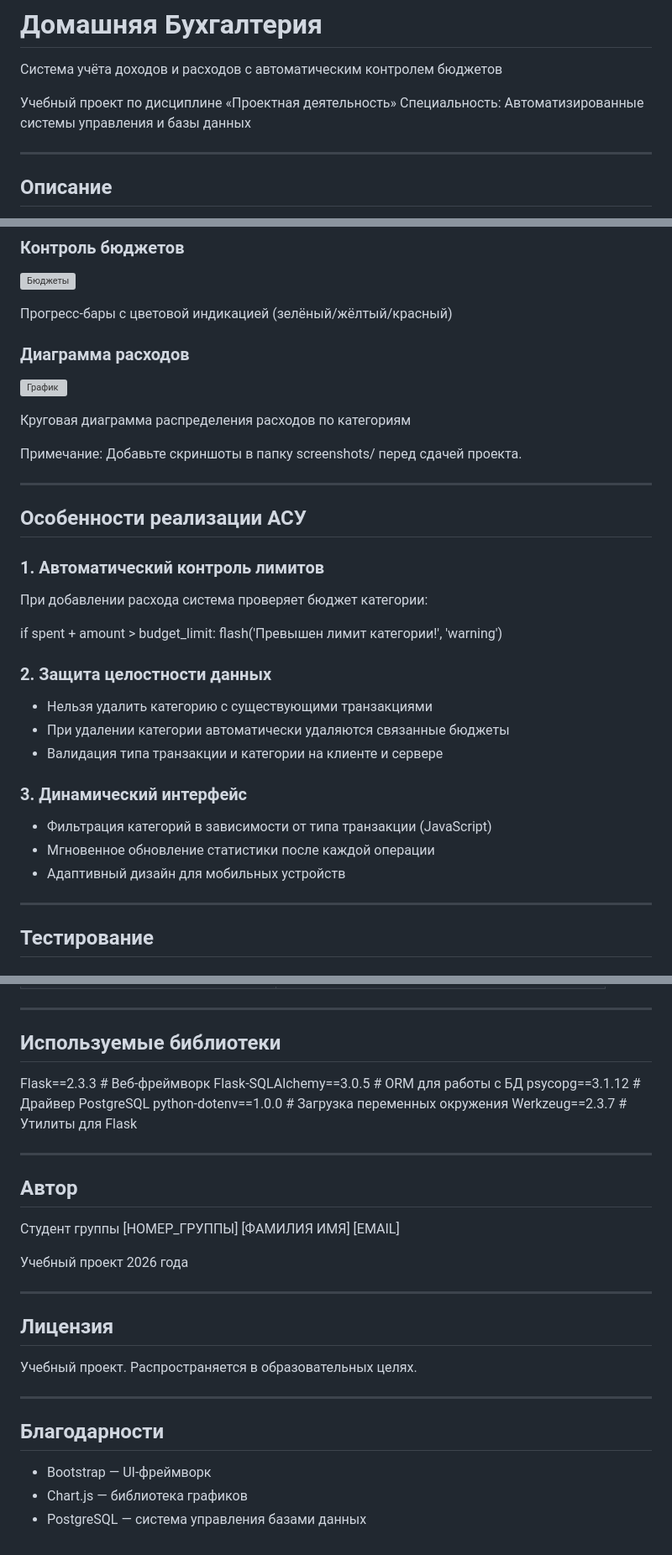
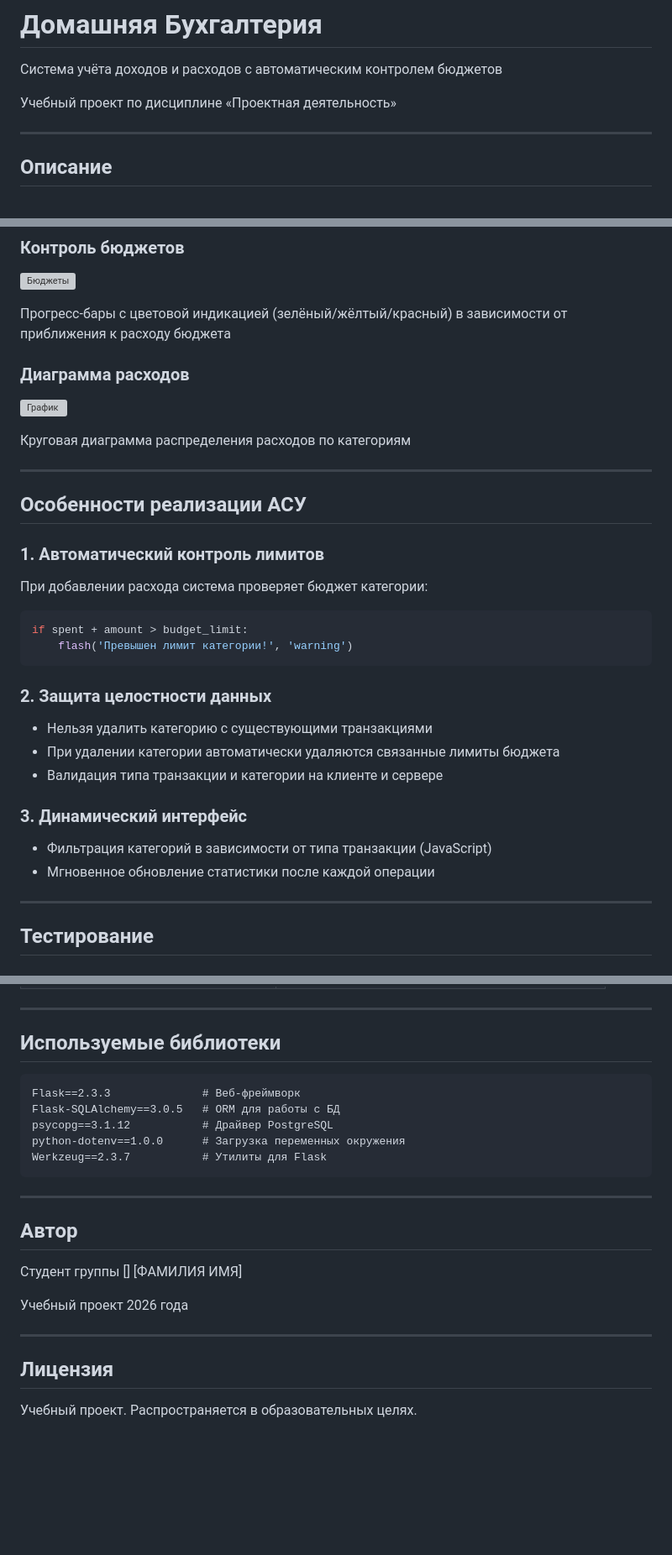
Before and after one commit to lareinecatherine/home-budget, a Markdown page: README.md, 3 parts joined by grey strips. Shown at 84% size. Rendered like a GitHub page; blank space fills up the shorter version; grey boxes are pictures that could not be loaded.

````diff
--- a/README.md
+++ b/README.md
@@ -3,7 +3,6 @@
 Система учёта доходов и расходов с автоматическим контролем бюджетов
 
 Учебный проект по дисциплине «Проектная деятельность»
-Специальность: Автоматизированные системы управления и базы данных
 
 ---
 
@@ -171,15 +215,13 @@ python app.py
 
 ![Бюджеты](screenshots/budgets.png)
 
-Прогресс-бары с цветовой индикацией (зелёный/жёлтый/красный)
+Прогресс-бары с цветовой индикацией (зелёный/жёлтый/красный) в зависимости от приближения к расходу бюджета
 
 ### Диаграмма расходов
 
 ![График](screenshots/chart.png)
 
 Круговая диаграмма распределения расходов по категориям
-
-Примечание: Добавьте скриншоты в папку screenshots/ перед сдачей проекта.
 
 ---
 
@@ -189,20 +231,21 @@ python app.py
 
 При добавлении расхода система проверяет бюджет категории:
 
+```python
 if spent + amount > budget_limit:
     flash('Превышен лимит категории!', 'warning')
+```
 
 ### 2. Защита целостности данных
 
 - Нельзя удалить категорию с существующими транзакциями
-- При удалении категории автоматически удаляются связанные бюджеты
+- При удалении категории автоматически удаляются связанные лимиты бюджета
 - Валидация типа транзакции и категории на клиенте и сервере
 
 ### 3. Динамический интерфейс
 
 - Фильтрация категорий в зависимости от типа транзакции (JavaScript)
 - Мгновенное обновление статистики после каждой операции
-- Адаптивный дизайн для мобильных устройств
 
 ---
 
@@ -223,19 +266,20 @@ if spent + amount > budget_limit:
 
 ## Используемые библиотеки
 
+```txt
 Flask==2.3.3              # Веб-фреймворк
 Flask-SQLAlchemy==3.0.5   # ORM для работы с БД
 psycopg==3.1.12           # Драйвер PostgreSQL
 python-dotenv==1.0.0      # Загрузка переменных окружения
 Werkzeug==2.3.7           # Утилиты для Flask
+```
 
 ---
 
 ## Автор
 
-Студент группы [НОМЕР_ГРУППЫ]
+Студент группы []
 [ФАМИЛИЯ ИМЯ]
-[EMAIL]
 
 Учебный проект 2026 года
 
@@ -244,11 +288,3 @@ Werkzeug==2.3.7           # Утилиты для Flask
 ## Лицензия
 
 Учебный проект. Распространяется в образовательных целях.
-
----
-
-## Благодарности
-
-- Bootstrap — UI-фреймворк
-- Chart.js — библиотека графиков
-- PostgreSQL — система управления базами данных
````
Also changed, not shown: other parts of README.md (+58 -13 lines).
